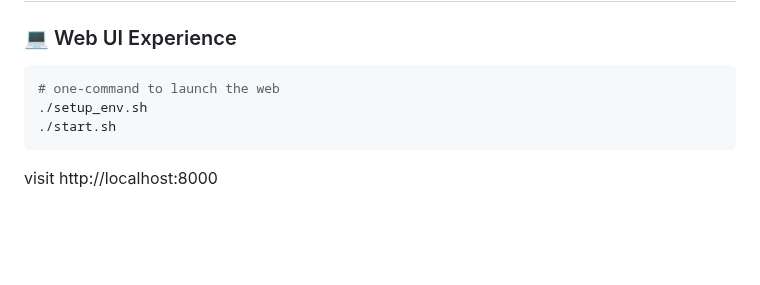
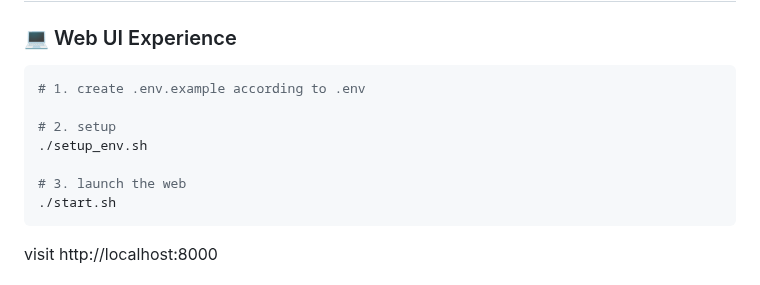
Before and after one commit to everyoneelse/youtu-graphrag, a Markdown page: README.md, the part around the change. Drawn GitHub-style; blank space fills up the shorter version.

````diff
--- a/README.md
+++ b/README.md
@@ -171,8 +171,12 @@ youtu-graphrag/
 
 ### 💻 Web UI Experience
 ```bash
-# one-command to launch the web
+# 1. create .env.example according to .env
+
+# 2. setup
 ./setup_env.sh
+
+# 3. launch the web
 ./start.sh
 ```
 visit http://localhost:8000
````
